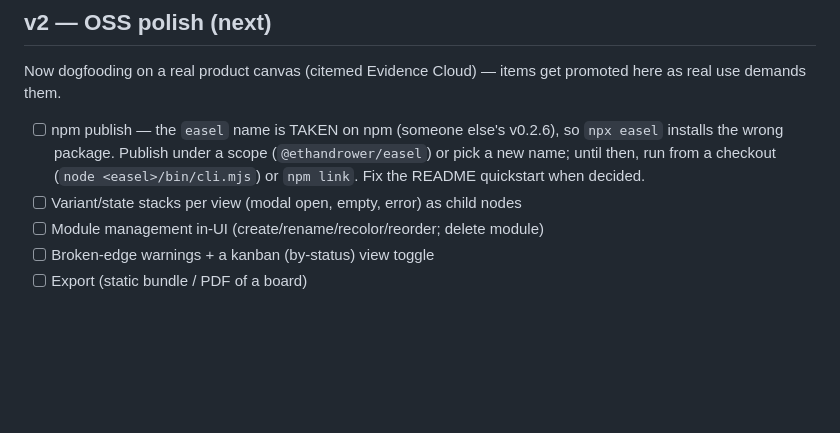
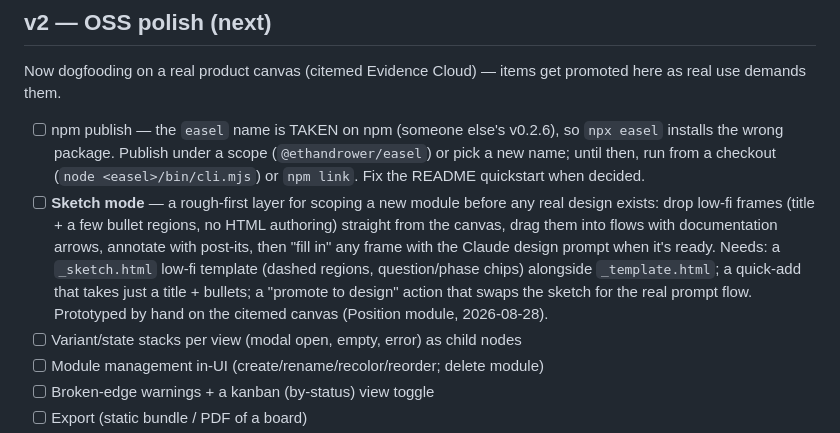
Before and after one commit to ethandrower/easel, a Markdown page: ROADMAP.md, the part around the change. GitHub-like rendering; blank space fills up the shorter version.

Commit message:
Roadmap: sketch mode (rough-first scoping frames)
Captures the idea from dogfooding on the citemed canvas: drop low-fi
frames with just a title and bullet regions, drag them into flows with
documentation arrows, annotate with post-its, then promote any frame to
a real design via the Claude prompt when ready.

Co-Authored-By: Claude Fable 5 <noreply@anthropic.com>
Claude-Session: https://claude.ai/code/session_01CWe8u5oJW4GH7fEdc4HQMP

```diff
--- a/ROADMAP.md
+++ b/ROADMAP.md
@@ -28,6 +28,7 @@ Open-core. The golden rule: **never cripple local.** Single-player is complete a
 Now dogfooding on a real product canvas (citemed Evidence Cloud) — items get promoted here as real use demands them.
 
 - [ ] npm publish — the `easel` name is TAKEN on npm (someone else's v0.2.6), so `npx easel` installs the wrong package. Publish under a scope (`@ethandrower/easel`) or pick a new name; until then, run from a checkout (`node <easel>/bin/cli.mjs`) or `npm link`. Fix the README quickstart when decided.
+- [ ] **Sketch mode** — a rough-first layer for scoping a new module before any real design exists: drop low-fi frames (title + a few bullet regions, no HTML authoring) straight from the canvas, drag them into flows with documentation arrows, annotate with post-its, then "fill in" any frame with the Claude design prompt when it's ready. Needs: a `_sketch.html` low-fi template (dashed regions, question/phase chips) alongside `_template.html`; a quick-add that takes just a title + bullets; a "promote to design" action that swaps the sketch for the real prompt flow. Prototyped by hand on the citemed canvas (Position module, 2026-08-28).
 - [ ] Variant/state stacks per view (modal open, empty, error) as child nodes
 - [ ] Module management in-UI (create/rename/recolor/reorder; delete module)
 - [ ] Broken-edge warnings + a kanban (by-status) view toggle
```
